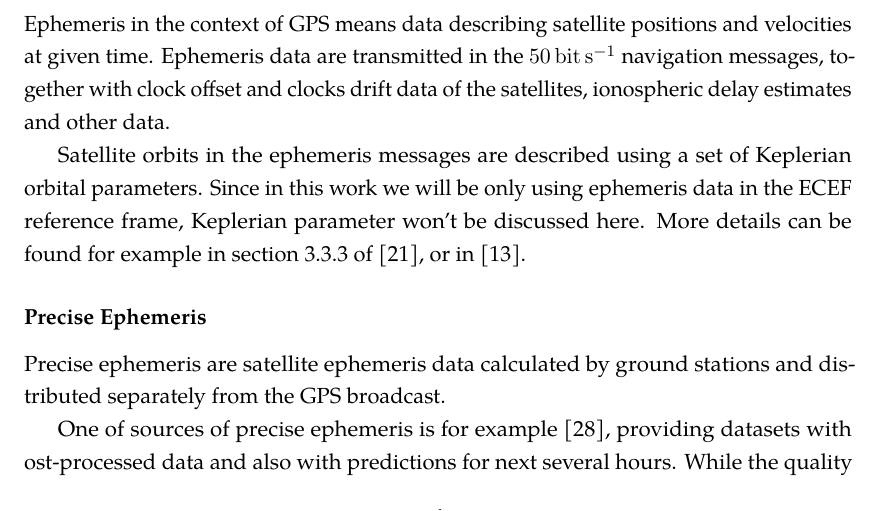
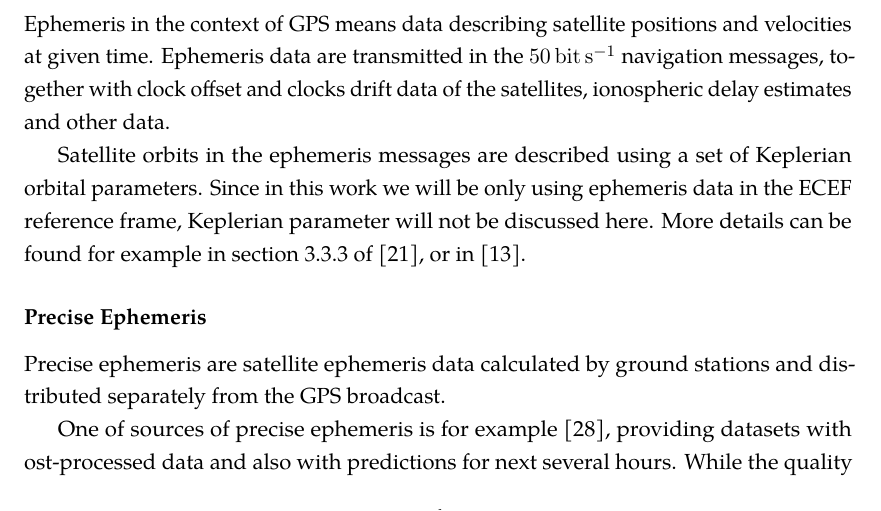
Before and after one commit to bluecube/thesis, a LaTeX thesis (text/thesis.tex, which reads text/tex/gps.tex): part of page 13 of 46, cut so that both start at the same text. Compiled offline with pdfLaTeX.

Commit message:
text: "won't" looks ugly.

```diff
--- a/text/tex/gps.tex
+++ b/text/tex/gps.tex
@@ -198,7 +198,7 @@ delay estimates and other data.
 
 Satellite orbits in the ephemeris messages are described using a set of Keplerian orbital parameters.
 Since in this work we will be only using ephemeris data in the ECEF reference frame, Keplerian parameter
-won't be discussed here.
+will not be discussed here.
 More details can be found for example in section 3.3.3 of \cite{rizos99}, or in \cite{kaplan06}.
 
 \subsubsection{Precise Ephemeris}
```
